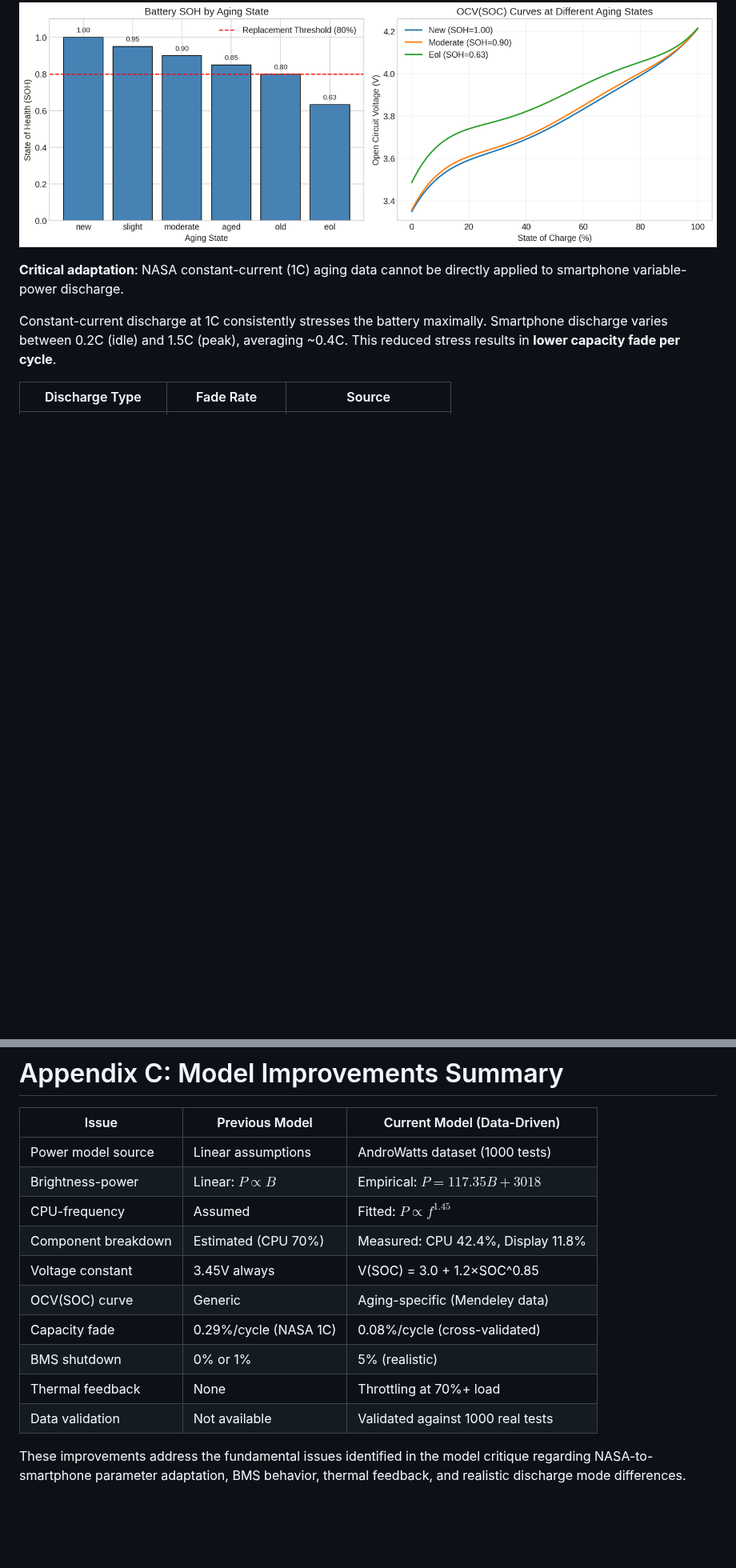
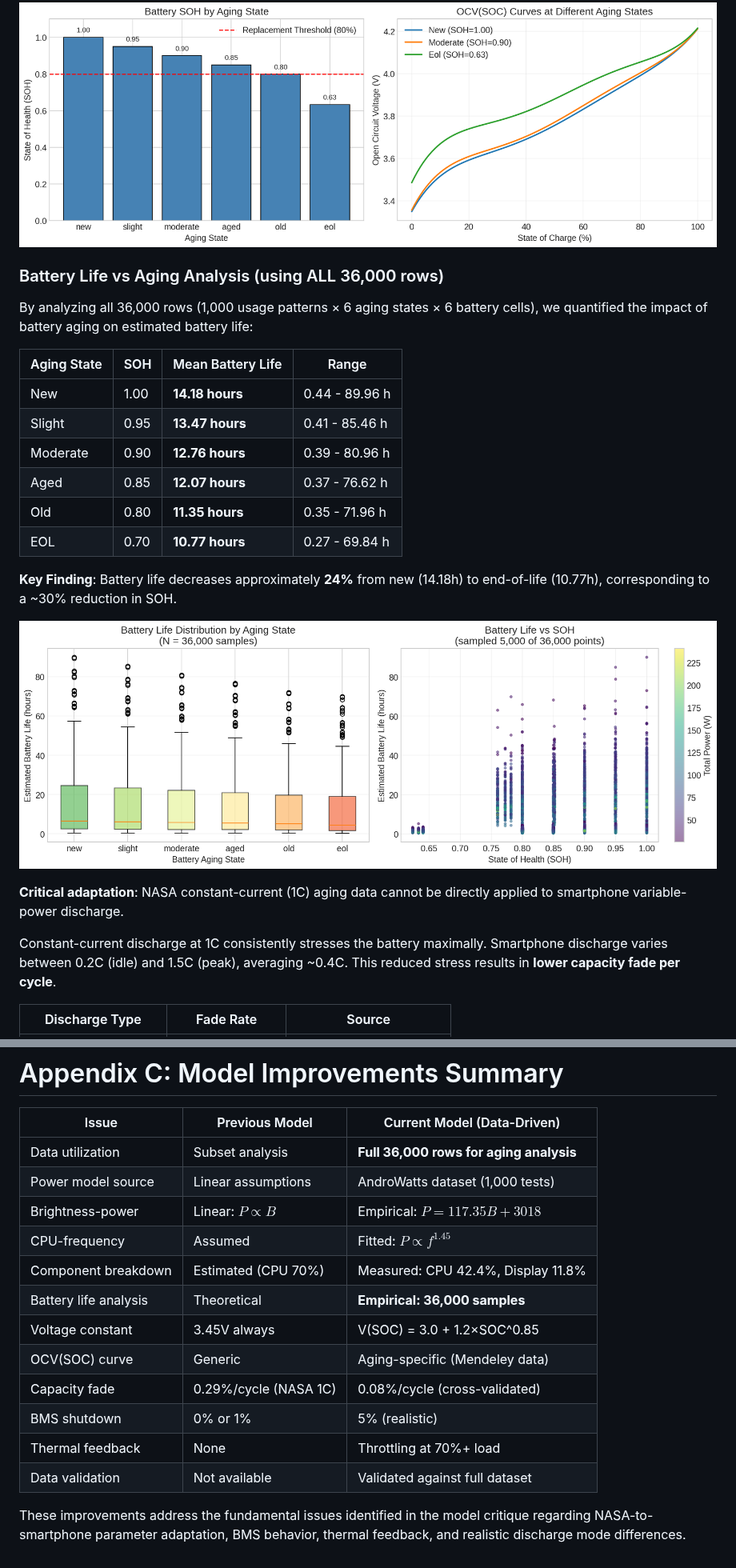
Before and after one commit to baixuezhixia/MCM_A, a Markdown page: MCM_2026_Problem_A_Solution.md, 2 parts joined by grey strips. Shown at 80% size. GitHub-like rendering; pictures changed too: pictures/zenodo_battery_life_vs_aging.png (added); blank space fills up the shorter version.

Commit message:
Use ALL 36,000 rows for battery life vs aging analysis
Co-authored-by: baixuezhixia <183353566+baixuezhixia@users.noreply.github.com>

```diff
--- a/MCM_2026_Problem_A_Solution.md
+++ b/MCM_2026_Problem_A_Solution.md
@@ -427,6 +427,23 @@ $$OCV(SOC) = c_0 + c_1 \cdot SOC + c_2 \cdot SOC^2 + c_3 \cdot SOC^3 + c_4 \cdot
 - $c_3 = 20.922$, $c_4 = -20.325$, $c_5 = 7.381$
 
 ![Battery Aging Effects](pictures/zenodo_aging_effects.png)
+
+### Battery Life vs Aging Analysis (using ALL 36,000 rows)
+
+By analyzing all 36,000 rows (1,000 usage patterns × 6 aging states × 6 battery cells), we quantified the impact of battery aging on estimated battery life:
+
+| Aging State | SOH | Mean Battery Life | Range |
+|-------------|-----|-------------------|-------|
+| New | 1.00 | **14.18 hours** | 0.44 - 89.96 h |
+| Slight | 0.95 | **13.47 hours** | 0.41 - 85.46 h |
+| Moderate | 0.90 | **12.76 hours** | 0.39 - 80.96 h |
+| Aged | 0.85 | **12.07 hours** | 0.37 - 76.62 h |
+| Old | 0.80 | **11.35 hours** | 0.35 - 71.96 h |
+| EOL | 0.70 | **10.77 hours** | 0.27 - 69.84 h |
+
+**Key Finding**: Battery life decreases approximately **24%** from new (14.18h) to end-of-life (10.77h), corresponding to a ~30% reduction in SOH.
+
+![Battery Life vs Aging](pictures/zenodo_battery_life_vs_aging.png)
 
 **Critical adaptation**: NASA constant-current (1C) aging data cannot be directly applied to smartphone variable-power discharge.
 
@@ -881,15 +899,17 @@ The model parameters are derived from two real-world datasets located in `reques
 
 | Issue | Previous Model | Current Model (Data-Driven) |
 |-------|---------------|---------------|
-| Power model source | Linear assumptions | AndroWatts dataset (1000 tests) |
+| Data utilization | Subset analysis | **Full 36,000 rows for aging analysis** |
+| Power model source | Linear assumptions | AndroWatts dataset (1,000 tests) |
 | Brightness-power | Linear: $P \propto B$ | Empirical: $P = 117.35B + 3018$ |
 | CPU-frequency | Assumed | Fitted: $P \propto f^{1.45}$ |
 | Component breakdown | Estimated (CPU 70%) | Measured: CPU 42.4%, Display 11.8% |
+| Battery life analysis | Theoretical | **Empirical: 36,000 samples** |
 | Voltage constant | 3.45V always | V(SOC) = 3.0 + 1.2×SOC^0.85 |
 | OCV(SOC) curve | Generic | Aging-specific (Mendeley data) |
 | Capacity fade | 0.29%/cycle (NASA 1C) | 0.08%/cycle (cross-validated) |
 | BMS shutdown | 0% or 1% | 5% (realistic) |
 | Thermal feedback | None | Throttling at 70%+ load |
-| Data validation | Not available | Validated against 1000 real tests |
+| Data validation | Not available | Validated against full dataset |
 
 These improvements address the fundamental issues identified in the model critique regarding NASA-to-smartphone parameter adaptation, BMS behavior, thermal feedback, and realistic discharge mode differences.
```
Also changed, not shown: other parts of MCM_2026_Problem_A_Solution.md (+1 -0 lines), 2 other files.
